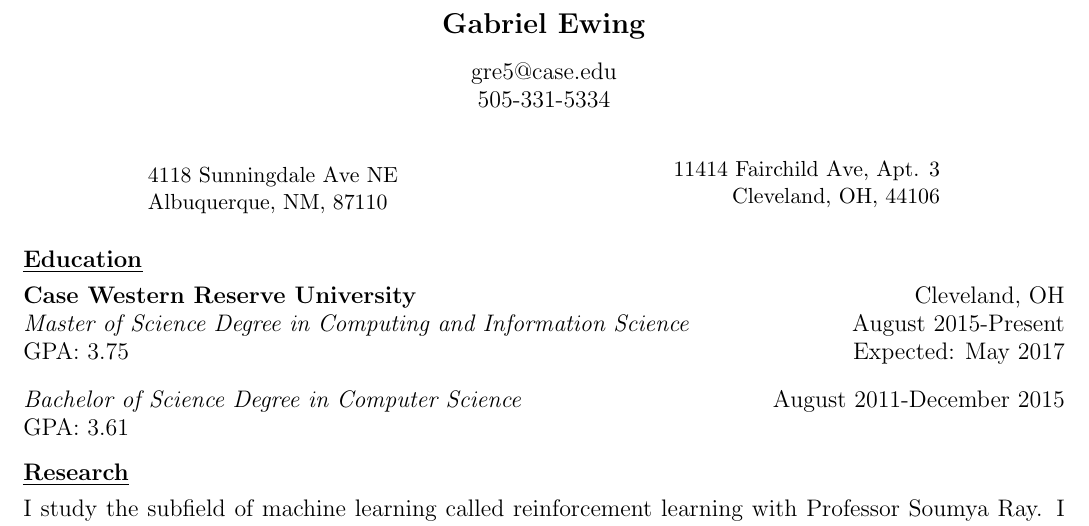
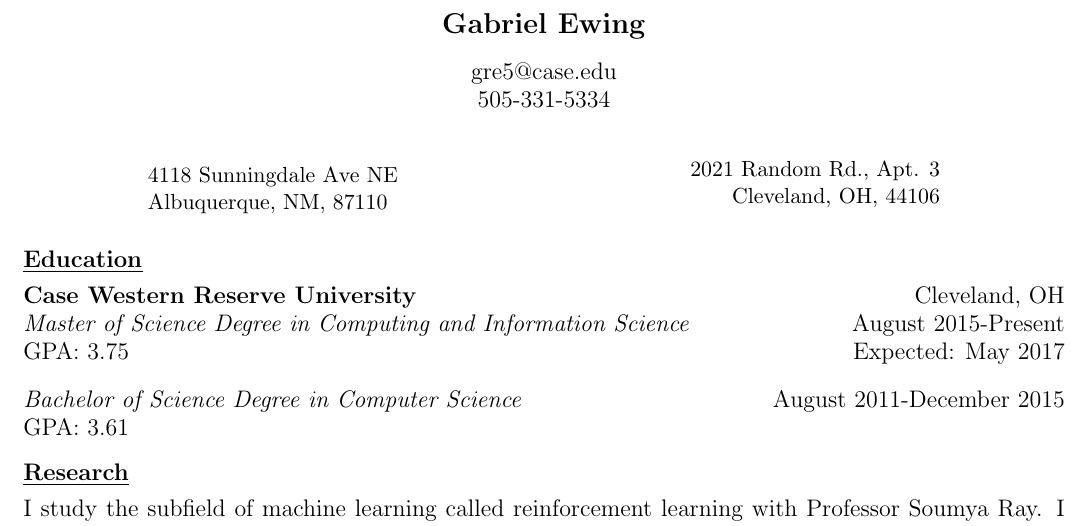
Before and after one commit to gabriel-komaromy/resume, a LaTeX CV (resume.tex): part of the page, cut so that both start at the same text. Compiled offline with pdfLaTeX.

Commit message:
updated address
Signed-off-by: g-ewing <gre5@case.edu>

```diff
--- a/resume.tex
+++ b/resume.tex
@@ -21,7 +21,7 @@
     Albuquerque, NM, 87110
 \end{flushleft}
     \switchcolumn
-    \noindent \begin{flushright}11414 Fairchild Ave, Apt. 3\\
+    \noindent \begin{flushright}2021 Random Rd., Apt. 3\\
     Cleveland, OH, 44106\end{flushright}
 \end{paracol}
 \begin{adjustwidth}{-2.2cm}{-2.2cm}
```
Also changed, not shown: resume.pdf.
